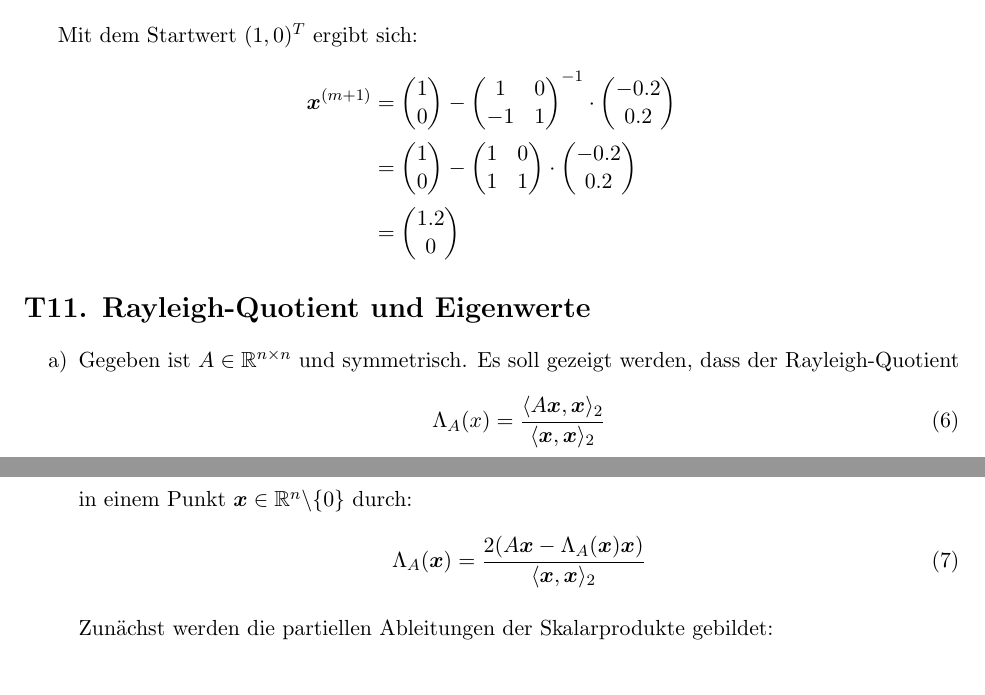
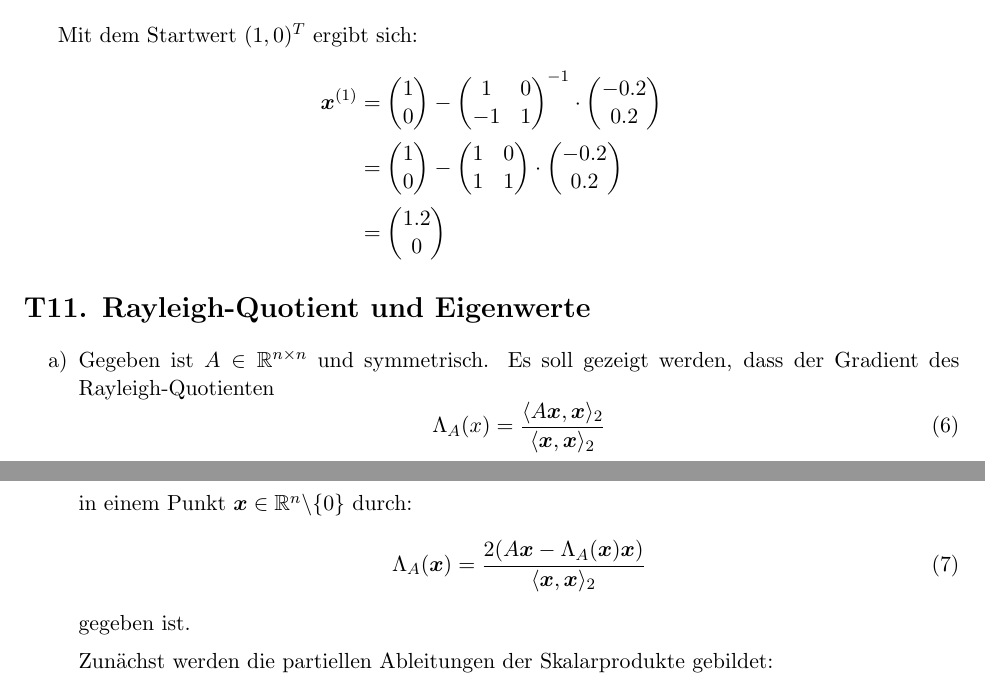
Before and after one commit to lmNt/nummath, a LaTeX document (latex/ueb6.tex): two parts of pages 1 and 2 of 2, joined at a grey line, cut so that both start at the same text. Compiled offline with pdfLaTeX.

Commit message:
fixed issues

```diff
--- a/latex/ueb6.tex
+++ b/latex/ueb6.tex
@@ -71,7 +71,7 @@ Die Newton-Iterationsvorschrift lautet:
 
 Mit dem Startwert $(1, 0)^T$ ergibt sich:
 \begin{align*}
-\mbb{x}^{(m+1)} &=
+\mbb{x}^{(1)} &=
 \begin{pmatrix}
 1 \\ 0
 \end{pmatrix}
@@ -109,7 +109,7 @@ Mit dem Startwert $(1, 0)^T$ ergibt sich:
 \section*{T11. Rayleigh-Quotient und Eigenwerte}
 \begin{itemize}
 \item[a)]
-Gegeben ist $A \in \mathbb{R}^{n \times n}$ und symmetrisch. Es soll gezeigt werden, dass der Rayleigh-Quotient
+Gegeben ist $A \in \mathbb{R}^{n \times n}$ und symmetrisch. Es soll gezeigt werden, dass der Gradient des Rayleigh-Quotienten
 \begin{equation}
 \Lambda_A(x) = \frac{\langle A\mbb{x},\mbb{x}\rangle_2}{\langle \mbb{x},\mbb{x}\rangle_2}
 \end{equation}
@@ -117,6 +117,7 @@ in einem Punkt $\mbb{x}\in \mathbb{R}^n \backslash \{0\}$ durch:
 \begin{equation}
 \ray = \frac{2(A\mbb{x} - \ray \mbb{x})}{\langle \mbb{x},\mbb{x}\rangle_2}
 \end{equation}
+gegeben ist.
 
 Zun\a chst werden die partiellen Ableitungen der Skalarprodukte gebildet:
 \begin{align}
```
Also changed, not shown: latex/ueb6.pdf.
